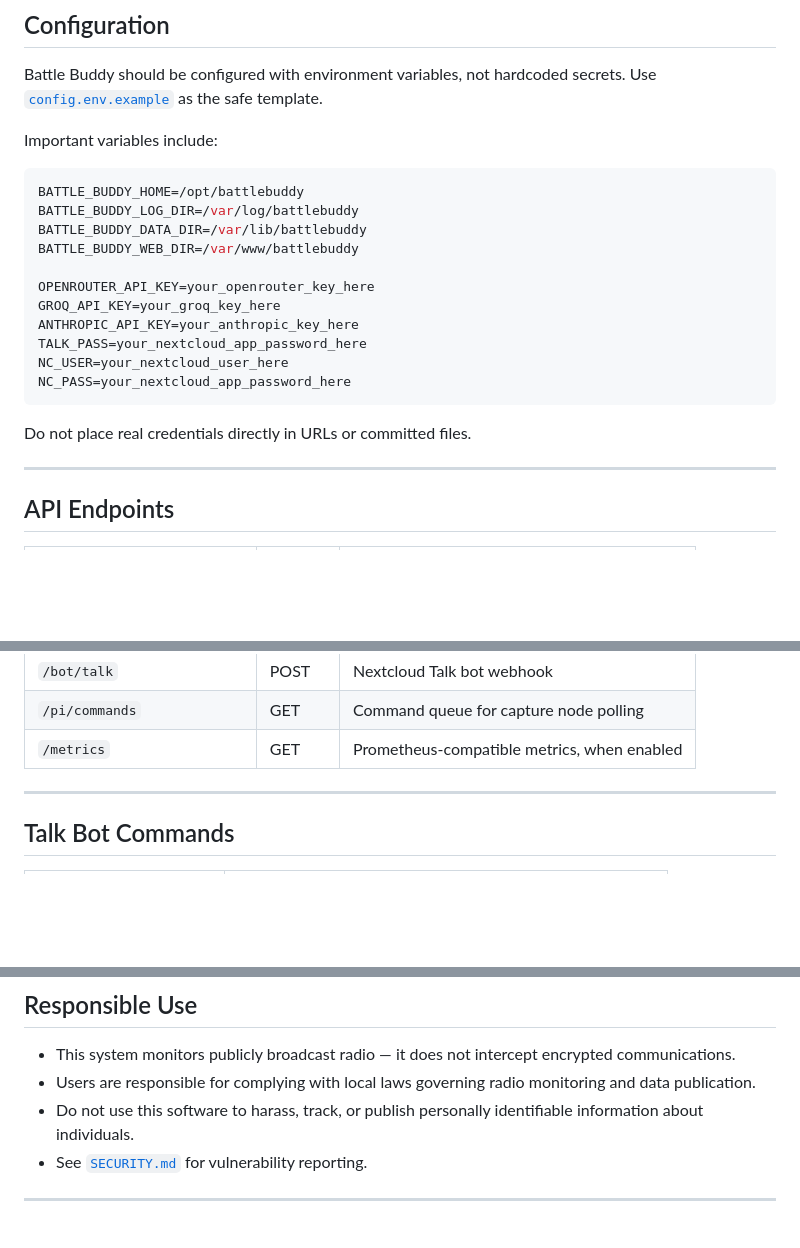
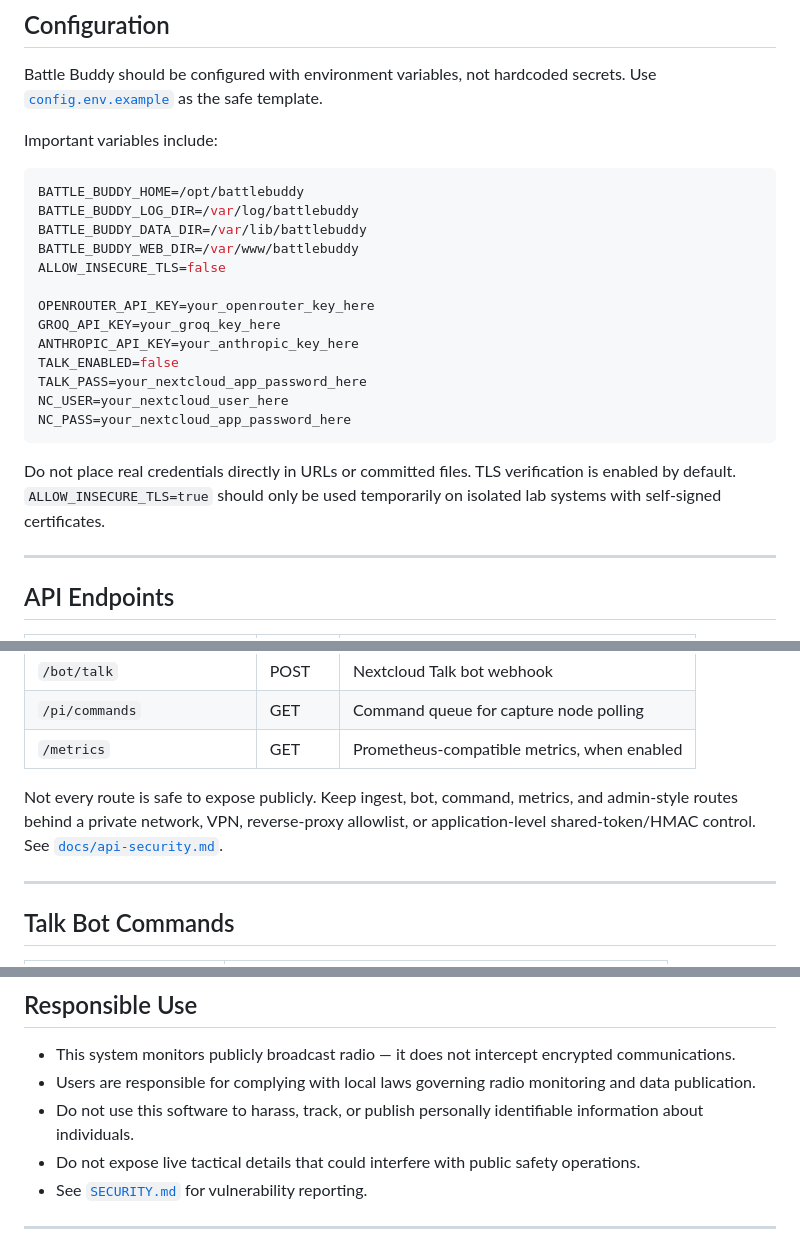
Before and after one commit to MkultraUSA/battle_buddy, a Markdown page: README.md, 3 parts joined by grey strips. Rendered like a GitHub page; blank space fills up the shorter version.

Commit message:
docs: add public release security guidance to README

````diff
--- a/README.md
+++ b/README.md
@@ -142,16 +143,18 @@ BATTLE_BUDDY_HOME=/opt/battlebuddy
 BATTLE_BUDDY_LOG_DIR=/var/log/battlebuddy
 BATTLE_BUDDY_DATA_DIR=/var/lib/battlebuddy
 BATTLE_BUDDY_WEB_DIR=/var/www/battlebuddy
+ALLOW_INSECURE_TLS=false
 
 OPENROUTER_API_KEY=your_openrouter_key_here
 GROQ_API_KEY=your_groq_key_here
 ANTHROPIC_API_KEY=your_anthropic_key_here
+TALK_ENABLED=false
 TALK_PASS=your_nextcloud_app_password_here
 NC_USER=your_nextcloud_user_here
 NC_PASS=your_nextcloud_app_password_here
 ```
 
-Do not place real credentials directly in URLs or committed files.
+Do not place real credentials directly in URLs or committed files. TLS verification is enabled by default. `ALLOW_INSECURE_TLS=true` should only be used temporarily on isolated lab systems with self-signed certificates.
 
 ---
 
@@ -170,6 +173,8 @@ Do not place real credentials directly in URLs or committed files.
 | `/bot/talk` | POST | Nextcloud Talk bot webhook |
 | `/pi/commands` | GET | Command queue for capture node polling |
 | `/metrics` | GET | Prometheus-compatible metrics, when enabled |
+
+Not every route is safe to expose publicly. Keep ingest, bot, command, metrics, and admin-style routes behind a private network, VPN, reverse-proxy allowlist, or application-level shared-token/HMAC control. See [`docs/api-security.md`](docs/api-security.md).
 
 ---
 
@@ -252,6 +257,7 @@ See [`docs/release-checklist.md`](docs/release-checklist.md).
 - This system monitors publicly broadcast radio — it does not intercept encrypted communications.
 - Users are responsible for complying with local laws governing radio monitoring and data publication.
 - Do not use this software to harass, track, or publish personally identifiable information about individuals.
+- Do not expose live tactical details that could interfere with public safety operations.
 - See [`SECURITY.md`](SECURITY.md) for vulnerability reporting.
 
 ---
````
Also changed, not shown: other parts of README.md (+1 -0 lines).
